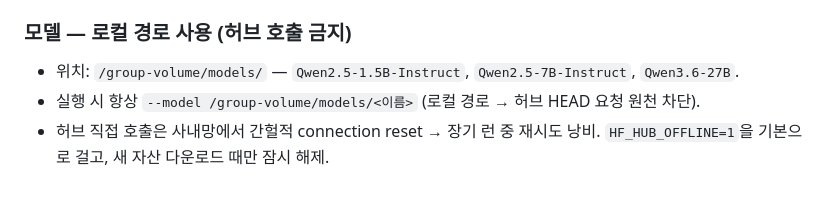
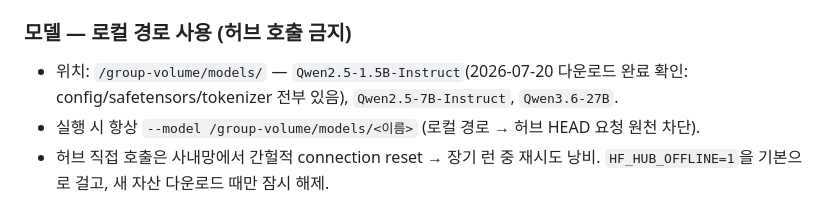
Before and after one commit to oliviajieuns/retain-susceptibility, a Markdown page: CLAUDE.md, the part around the change. GitHub-like rendering.

Commit message:
CLAUDE.md: Qwen2.5-1.5B-Instruct local download verified
Co-Authored-By: Claude Fable 5 <noreply@anthropic.com>
Claude-Session: https://claude.ai/code/session_01Cmte3bp2ZogdAwgB7aZcWu

```diff
--- a/CLAUDE.md
+++ b/CLAUDE.md
@@ -34,7 +34,8 @@ Claude Code 세션 컨테이너에는 GPU가 없다 (CPU 검증만 가능).
   `download.pytorch.org` 사용 불가, PyPI 기본 인덱스의 torch를 쓸 것.
 
 ### 모델 — 로컬 경로 사용 (허브 호출 금지)
-- 위치: `/group-volume/models/` — `Qwen2.5-1.5B-Instruct`, `Qwen2.5-7B-Instruct`, `Qwen3.6-27B`.
+- 위치: `/group-volume/models/` — `Qwen2.5-1.5B-Instruct`(2026-07-20 다운로드 완료 확인:
+  config/safetensors/tokenizer 전부 있음), `Qwen2.5-7B-Instruct`, `Qwen3.6-27B`.
 - 실행 시 항상 `--model /group-volume/models/<이름>` (로컬 경로 → 허브 HEAD 요청 원천 차단).
 - 허브 직접 호출은 사내망에서 간헐적 connection reset → 장기 런 중 재시도 낭비. `HF_HUB_OFFLINE=1`을
   기본으로 걸고, 새 자산 다운로드 때만 잠시 해제.
```
